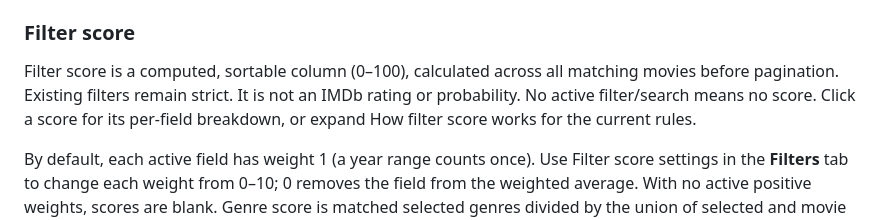
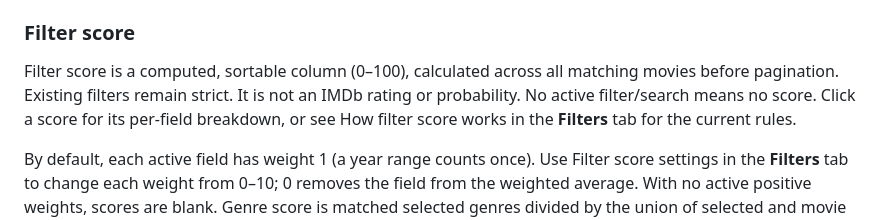
Before and after one commit to matthewjinmp1/movies, a Markdown page: README.md, the part around the change. GitHub-like rendering.

Commit message:
Point the README at the new filter score location
Co-Authored-By: Claude Opus 5.5 <noreply@anthropic.com>

```diff
--- a/README.md
+++ b/README.md
@@ -90,7 +90,7 @@ Lists, run snapshots, responses, and usage are stored locally in `app/movie_runs
 
 ### Filter score
 
-Filter score is a computed, sortable column (0–100), calculated across all matching movies before pagination. Existing filters remain strict. It is not an IMDb rating or probability. No active filter/search means no score. Click a score for its per-field breakdown, or expand How filter score works for the current rules.
+Filter score is a computed, sortable column (0–100), calculated across all matching movies before pagination. Existing filters remain strict. It is not an IMDb rating or probability. No active filter/search means no score. Click a score for its per-field breakdown, or see How filter score works in the **Filters** tab for the current rules.
 
 By default, each active field has weight 1 (a year range counts once). Use Filter score settings in the **Filters** tab to change each weight from 0–10; 0 removes the field from the weighted average. With no active positive weights, scores are blank. Genre score is matched selected genres divided by the union of selected and movie genres (selected genres plus unselected movie genres). Extra unselected genres reduce the score. For Comedy + Drama: Comedy/Drama scores 100, Comedy/Drama/Horror scores 66.7, and Comedy/Horror scores 33.3. Rating score is rating divided by 10; vote score is log10(votes + 1) divided by log10(cap + 1), capped at 1 (default cap: 10 million). A two-sided year/runtime range gives 100 at the midpoint and 50 at either boundary; one-sided limits and exact categorical choices count as fully satisfied. Unrated-only is a satisfied availability choice. Search adds a title-match component: exact match 100, prefix 90, other substring 70. Final scores are rounded to one decimal, with IMDb ID providing stable tie ordering.
 
```
